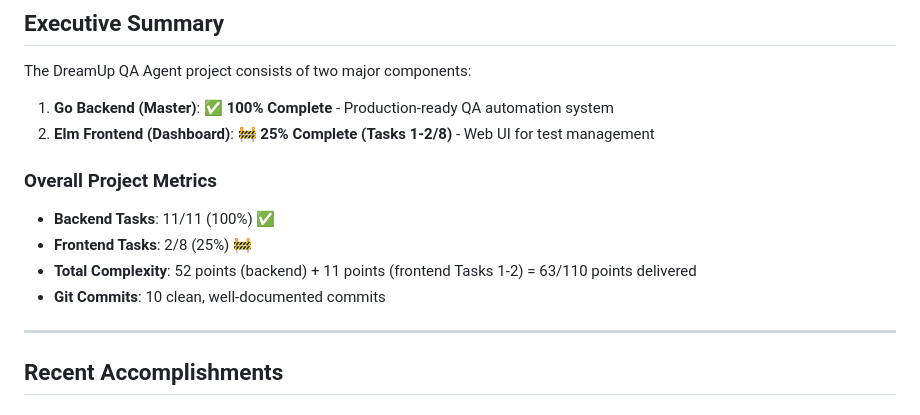
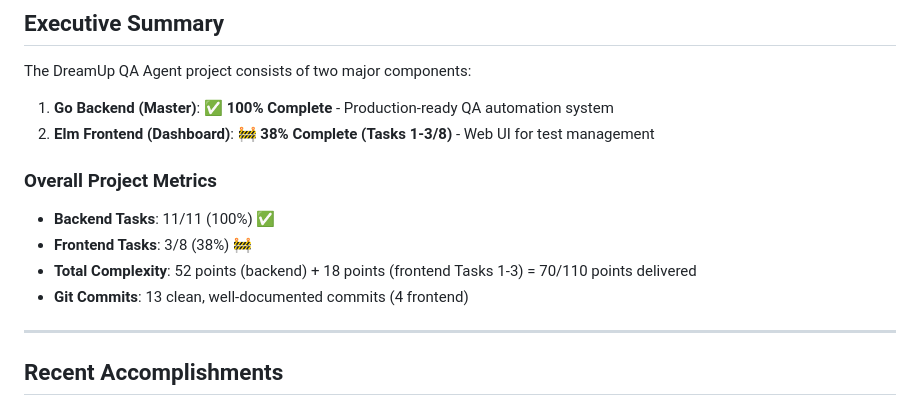
Before and after one commit to pyrex41/dreamup, a Markdown page: log_docs/current_progress.md, the part around one of its changes. Rendered like a GitHub page.

```diff
--- a/log_docs/current_progress.md
+++ b/log_docs/current_progress.md
@@ -7,13 +7,13 @@
 
 The DreamUp QA Agent project consists of two major components:
 1. **Go Backend (Master)**: ✅ **100% Complete** - Production-ready QA automation system
-2. **Elm Frontend (Dashboard)**: 🚧 **25% Complete (Tasks 1-2/8)** - Web UI for test management
+2. **Elm Frontend (Dashboard)**: 🚧 **38% Complete (Tasks 1-3/8)** - Web UI for test management
 
 ### Overall Project Metrics
 - **Backend Tasks**: 11/11 (100%) ✅
-- **Frontend Tasks**: 2/8 (25%) 🚧
-- **Total Complexity**: 52 points (backend) + 11 points (frontend Tasks 1-2) = 63/110 points delivered
-- **Git Commits**: 10 clean, well-documented commits
+- **Frontend Tasks**: 3/8 (38%) 🚧
+- **Total Complexity**: 52 points (backend) + 18 points (frontend Tasks 1-3) = 70/110 points delivered
+- **Git Commits**: 13 clean, well-documented commits (4 frontend)
 
 ---
 
```
Also changed, not shown: other parts of log_docs/current_progress.md (+2 -2 lines), frontend/IMPLEMENTATION_STATUS.md (added, +280 -0 lines).
